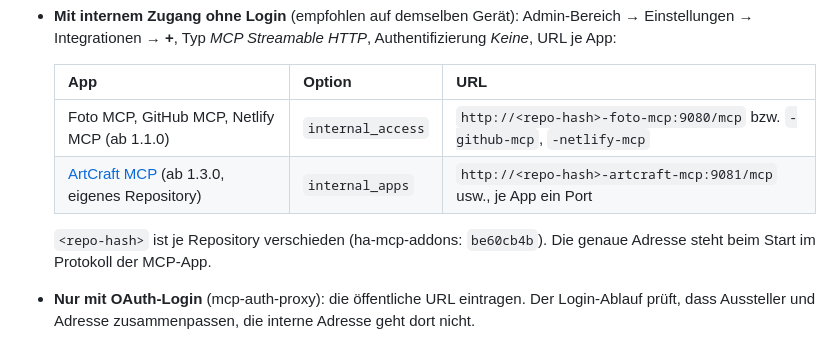
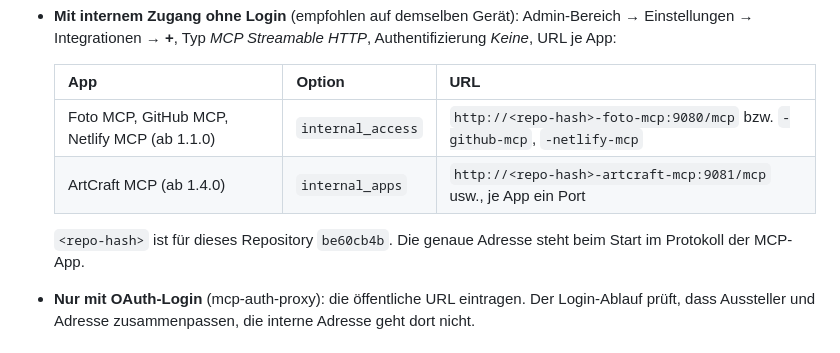
Before and after one commit to kleinhansda/ha-mcp-addons, a Markdown page: open_webui/DOCS.md, the part around the change. Rendered like a GitHub page.

Commit message:
docs: Architektur und Open WebUI mit ArtCraft aus diesem Repo
Co-Authored-By: Claude Opus 5.5 <noreply@anthropic.com>
Claude-Session: https://claude.ai/code/session_01H7gpEcFwmqSmWyrWGqZFfD

```diff
--- a/open_webui/DOCS.md
+++ b/open_webui/DOCS.md
@@ -137,9 +137,9 @@ Die MCP-Apps auf demselben Gerät sind intern über ihren Hostnamen erreichbar
   | App | Option | URL |
   |---|---|---|
   | Foto MCP, GitHub MCP, Netlify MCP (ab 1.1.0) | `internal_access` | `http://<repo-hash>-foto-mcp:9080/mcp` bzw. `-github-mcp`, `-netlify-mcp` |
-  | [ArtCraft MCP](https://github.com/kleinhansda/artcraft-mcp-ha) (ab 1.3.0, eigenes Repository) | `internal_apps` | `http://<repo-hash>-artcraft-mcp:9081/mcp` usw., je App ein Port |
+  | ArtCraft MCP (ab 1.4.0) | `internal_apps` | `http://<repo-hash>-artcraft-mcp:9081/mcp` usw., je App ein Port |
 
-  `<repo-hash>` ist je Repository verschieden (ha-mcp-addons: `be60cb4b`). Die genaue Adresse
+  `<repo-hash>` ist für dieses Repository `be60cb4b`. Die genaue Adresse
   steht beim Start im Protokoll der MCP-App.
 - **Nur mit OAuth-Login** (mcp-auth-proxy): die öffentliche URL eintragen. Der Login-Ablauf
   prüft, dass Aussteller und Adresse zusammenpassen, die interne Adresse geht dort nicht.
```
Also changed, not shown: docs/ARCHITEKTUR.md (+5 -4 lines).
